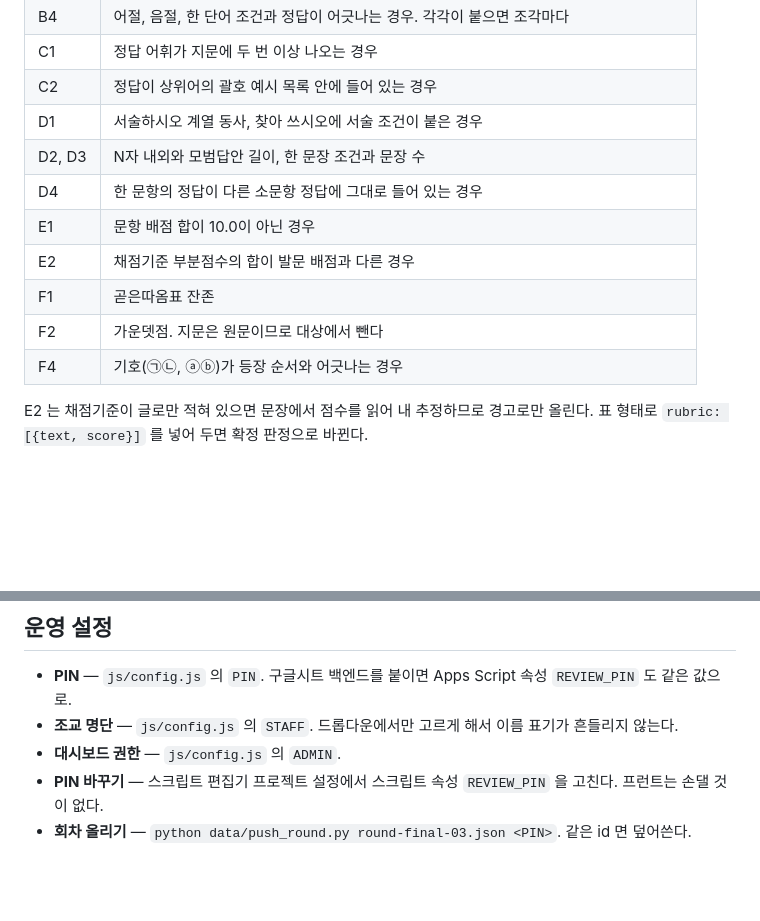
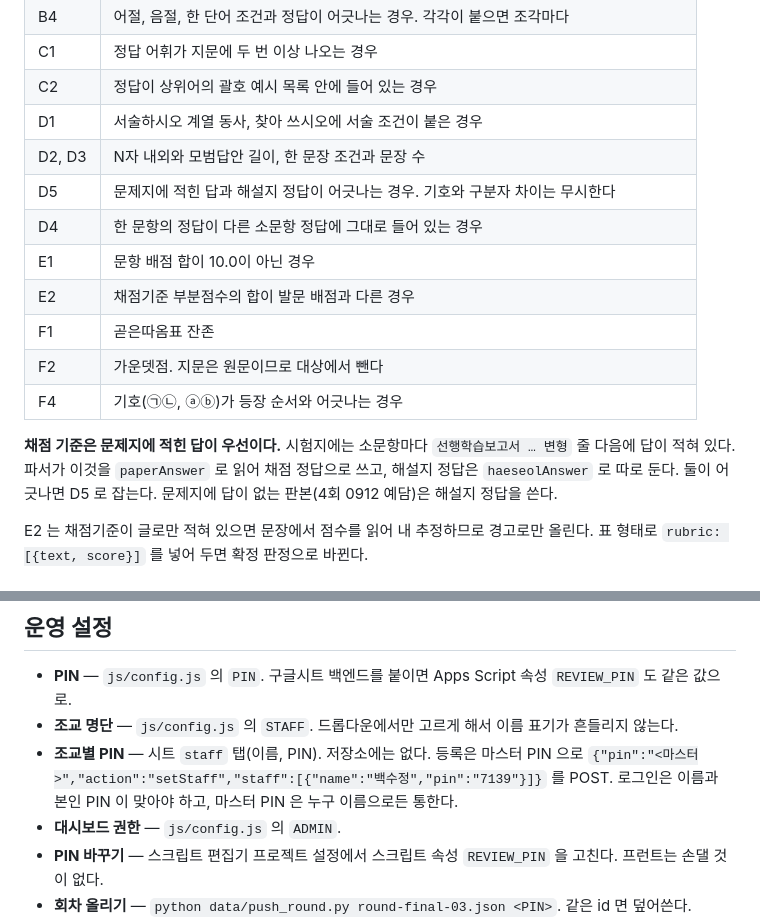
Before and after one commit to oreum1222/kmreview, a Markdown page: 인수인계.md, 2 parts joined by grey strips. Drawn GitHub-style; blank space fills up the shorter version.

Commit message:
인수인계에 조교별 PIN과 채점 기준 규칙 반영
Co-Authored-By: Claude Opus 5 <noreply@anthropic.com>

```diff
--- a/인수인계.md
+++ b/인수인계.md
@@ -59,12 +59,15 @@ kookmin-review/
 | C2 | 정답이 상위어의 괄호 예시 목록 안에 들어 있는 경우 |
 | D1 | 서술하시오 계열 동사, 찾아 쓰시오에 서술 조건이 붙은 경우 |
 | D2, D3 | N자 내외와 모범답안 길이, 한 문장 조건과 문장 수 |
+| D5 | 문제지에 적힌 답과 해설지 정답이 어긋나는 경우. 기호와 구분자 차이는 무시한다 |
 | D4 | 한 문항의 정답이 다른 소문항 정답에 그대로 들어 있는 경우 |
 | E1 | 문항 배점 합이 10.0이 아닌 경우 |
 | E2 | 채점기준 부분점수의 합이 발문 배점과 다른 경우 |
 | F1 | 곧은따옴표 잔존 |
 | F2 | 가운뎃점. 지문은 원문이므로 대상에서 뺀다 |
 | F4 | 기호(㉠㉡, ⓐⓑ)가 등장 순서와 어긋나는 경우 |
+
+**채점 기준은 문제지에 적힌 답이 우선이다.** 시험지에는 소문항마다 `선행학습보고서 … 변형` 줄 다음에 답이 적혀 있다. 파서가 이것을 `paperAnswer` 로 읽어 채점 정답으로 쓰고, 해설지 정답은 `haeseolAnswer` 로 따로 둔다. 둘이 어긋나면 D5 로 잡는다. 문제지에 답이 없는 판본(4회 0912 예담)은 해설지 정답을 쓴다.
 
 E2 는 채점기준이 글로만 적혀 있으면 문장에서 점수를 읽어 내 추정하므로 경고로만 올린다. 표 형태로 `rubric: [{text, score}]` 를 넣어 두면 확정 판정으로 바뀐다.
 
@@ -115,6 +118,9 @@ python data/push_round.py round-final-03.json 7452   # JSON -> 시트
 
 - **PIN** — `js/config.js` 의 `PIN`. 구글시트 백엔드를 붙이면 Apps Script 속성 `REVIEW_PIN` 도 같은 값으로.
 - **조교 명단** — `js/config.js` 의 `STAFF`. 드롭다운에서만 고르게 해서 이름 표기가 흔들리지 않는다.
+- **조교별 PIN** — 시트 `staff` 탭(이름, PIN). 저장소에는 없다. 등록은 마스터 PIN 으로
+  `{"pin":"<마스터>","action":"setStaff","staff":[{"name":"백수정","pin":"7139"}]}` 를 POST.
+  로그인은 이름과 본인 PIN 이 맞아야 하고, 마스터 PIN 은 누구 이름으로든 통한다.
 - **대시보드 권한** — `js/config.js` 의 `ADMIN`.
 - **PIN 바꾸기** — 스크립트 편집기 프로젝트 설정에서 스크립트 속성 `REVIEW_PIN` 을 고친다. 프런트는 손댈 것이 없다.
 - **회차 올리기** — `python data/push_round.py round-final-03.json <PIN>`. 같은 id 면 덮어쓴다.
```
